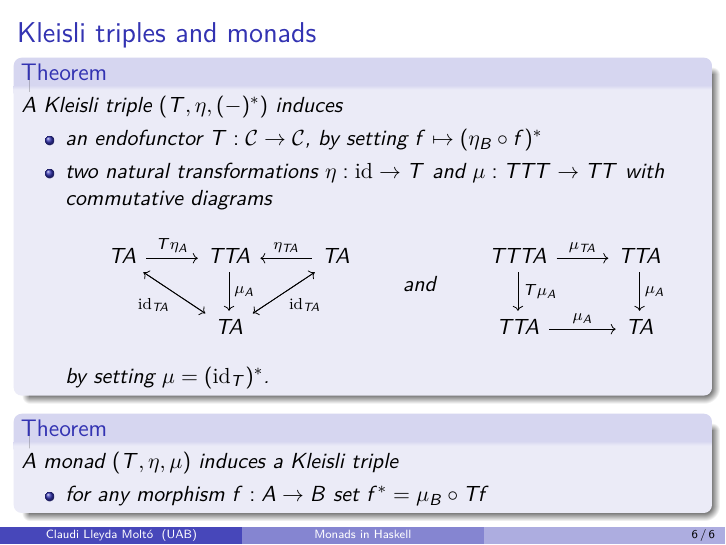
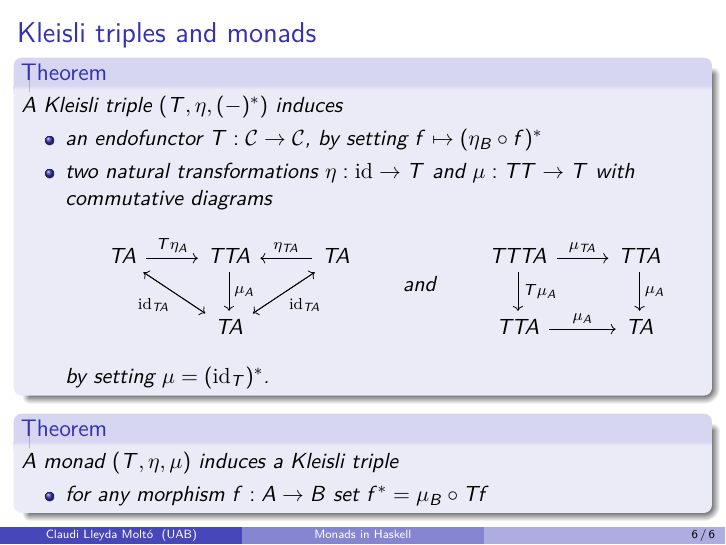
Before and after one commit to claudi/bachelors-thesis-presentation, LaTeX slides (presentation.tex): page 22 of 23. Compiled offline with pdfLaTeX.

Commit message:
Fix mu signature

```diff
--- a/presentation.tex
+++ b/presentation.tex
@@ -158,7 +158,7 @@
                 by setting~\(f\mapsto(\eta_{B}\circ f)^{\ast}\)
 
             \item two natural transformations~\(\eta:\id\rightarrow T\)
-                and~\(\mu:TTT\rightarrow TT\) with commutative diagrams
+                and~\(\mu:TT\rightarrow T\) with commutative diagrams
                 \[
                     \begin{tikzcd}
                         TA \arrow{r}{T\eta_{A}} \arrow{dr}{} & TTA \arrow{d}{\mu_{A}} & TA \arrow{l}[swap]{\eta_{TA}} \arrow{dl}{} \\
```
